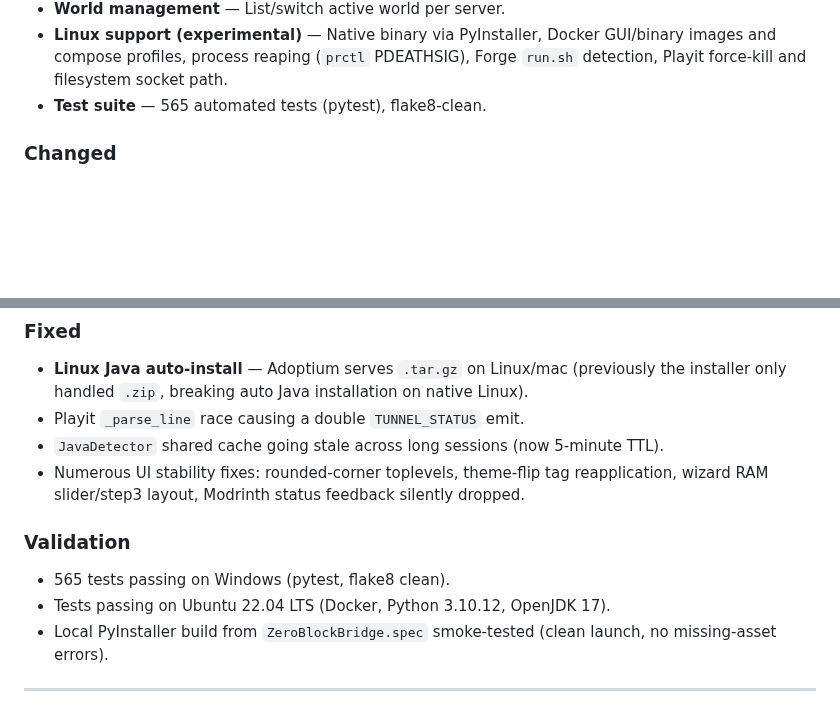
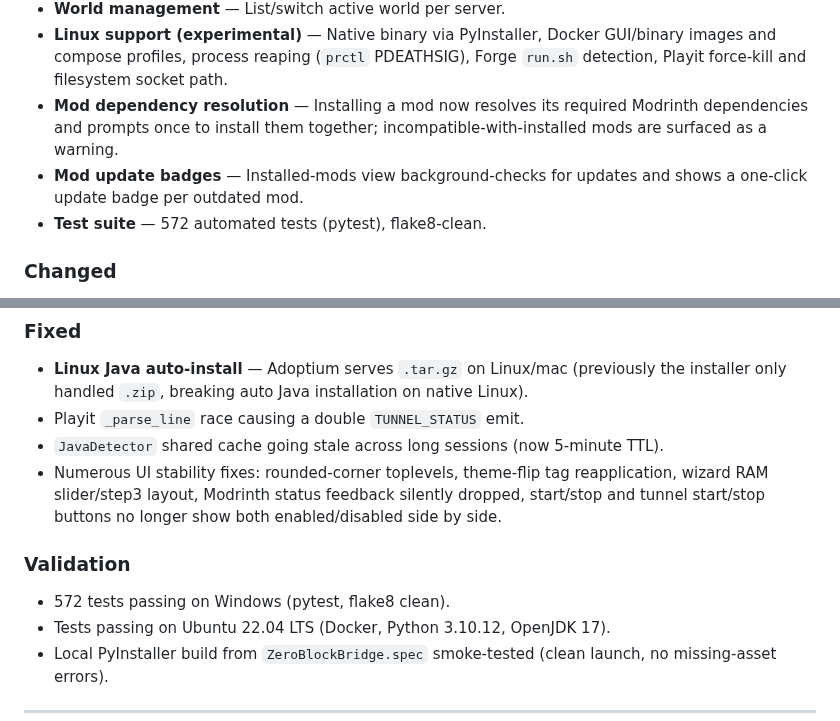
Before and after one commit to DesvoSoft/ZeroBlockBridge, a Markdown page: docs/changelog.md, 2 parts joined by grey strips. Rendered like a GitHub page; blank space fills up the shorter version.

Commit message:
docs: sync v2.0.0 changelog with mod deps/update badges and test count

```diff
--- a/docs/changelog.md
+++ b/docs/changelog.md
@@ -22,7 +22,9 @@ Format based on [Keep a Changelog](https://keepachangelog.com/).
 - **Console UX** — Search with highlight + jump-to-next-match, colored lines by category (errors, warnings, joins/leaves, `[Server]` system lines).
 - **World management** — List/switch active world per server.
 - **Linux support (experimental)** — Native binary via PyInstaller, Docker GUI/binary images and compose profiles, process reaping (`prctl` PDEATHSIG), Forge `run.sh` detection, Playit force-kill and filesystem socket path.
-- **Test suite** — 565 automated tests (pytest), flake8-clean.
+- **Mod dependency resolution** — Installing a mod now resolves its required Modrinth dependencies and prompts once to install them together; incompatible-with-installed mods are surfaced as a warning.
+- **Mod update badges** — Installed-mods view background-checks for updates and shows a one-click update badge per outdated mod.
+- **Test suite** — 572 automated tests (pytest), flake8-clean.
 
 ### Changed
 - Server creation wizard reorganized into 6 steps (Identity, Engine+Version, Resources, Rules&Security, World&Network, Summary).
@@ -35,10 +37,10 @@ Format based on [Keep a Changelog](https://keepachangelog.com/).
 - **Linux Java auto-install** — Adoptium serves `.tar.gz` on Linux/mac (previously the installer only handled `.zip`, breaking auto Java installation on native Linux).
 - Playit `_parse_line` race causing a double `TUNNEL_STATUS` emit.
 - `JavaDetector` shared cache going stale across long sessions (now 5-minute TTL).
-- Numerous UI stability fixes: rounded-corner toplevels, theme-flip tag reapplication, wizard RAM slider/step3 layout, Modrinth status feedback silently dropped.
+- Numerous UI stability fixes: rounded-corner toplevels, theme-flip tag reapplication, wizard RAM slider/step3 layout, Modrinth status feedback silently dropped, start/stop and tunnel start/stop buttons no longer show both enabled/disabled side by side.
 
 ### Validation
-- 565 tests passing on Windows (pytest, flake8 clean).
+- 572 tests passing on Windows (pytest, flake8 clean).
 - Tests passing on Ubuntu 22.04 LTS (Docker, Python 3.10.12, OpenJDK 17).
 - Local PyInstaller build from `ZeroBlockBridge.spec` smoke-tested (clean launch, no missing-asset errors).
 
```
